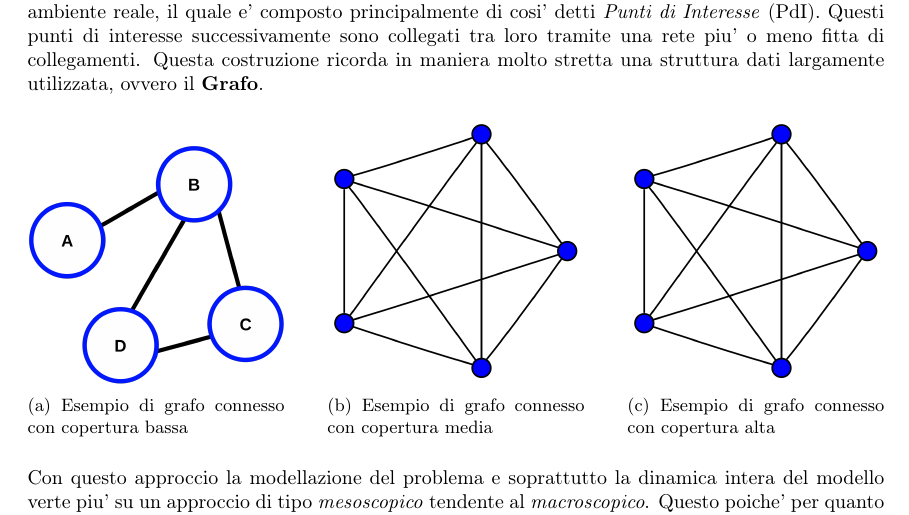
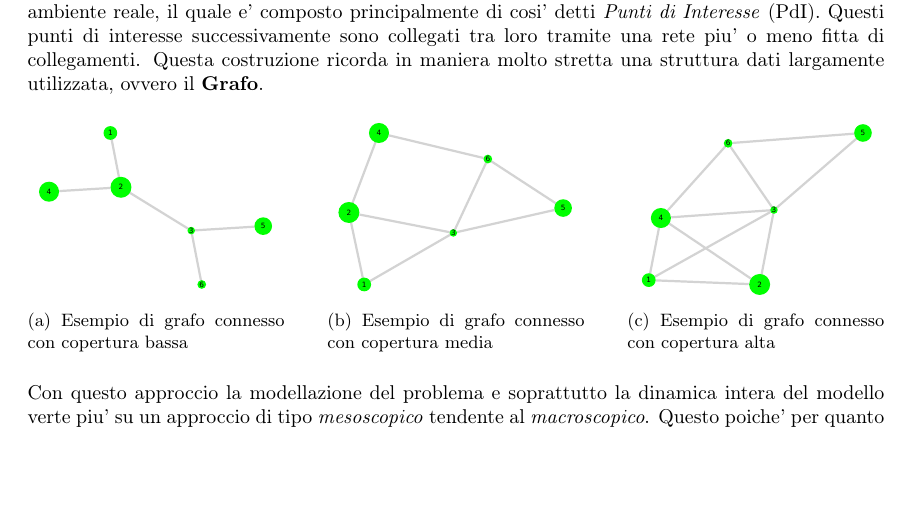
Before and after one commit to DrStiev/master-thesis, a LaTeX paper (main.tex, which reads txt/methods/implemented_model.tex): part of page 38 of 68, cut so that both start at the same text, the shorter picture padded with empty space. Compiled offline with pdfLaTeX.

Commit message:
little up

```diff
--- a/txt/methods/implemented_model.tex
+++ b/txt/methods/implemented_model.tex
@@ -14,21 +14,21 @@ ricorda in maniera molto stretta una struttura dati largamente utilizzata, ovver
 	\centering
 	\begin{subfigure}[b]{0.3\textwidth}
 		\centering
-		\includegraphics[width=\textwidth]{img/CPT-Graphs-undirected-unweighted-ex1.svg.png}
+		\includegraphics[width=\textwidth]{img/plot_4.pdf}
 		\caption{Esempio di grafo connesso con copertura bassa}
 		\label{fig:connected_graph_example_low}
 	\end{subfigure}
 	\hfill
 	\begin{subfigure}[b]{0.3\textwidth}
 		\centering
-		\includegraphics[width=\textwidth]{img/4-simplex_graph.svg.png}
+		\includegraphics[width=\textwidth]{img/plot_5.pdf}
 		\caption{Esempio di grafo connesso con copertura media}
 		\label{fig:connected_graph_example_medium}
 	\end{subfigure}
 	\hfill
 	\begin{subfigure}[b]{0.3\textwidth}
 		\centering
-		\includegraphics[width=\textwidth]{img/4-simplex_graph.svg.png}
+		\includegraphics[width=\textwidth]{img/plot_6.pdf}
 		\caption{Esempio di grafo connesso con copertura alta}
 		\label{fig:connected_graph_example_high}
 	\end{subfigure}
```
Also changed, not shown: img/plot_4.pdf (added), img/plot_4.svg (added), img/plot_5.pdf (added), img/plot_5.svg (added), img/plot_6.pdf (added), img/plot_6.svg (added).
